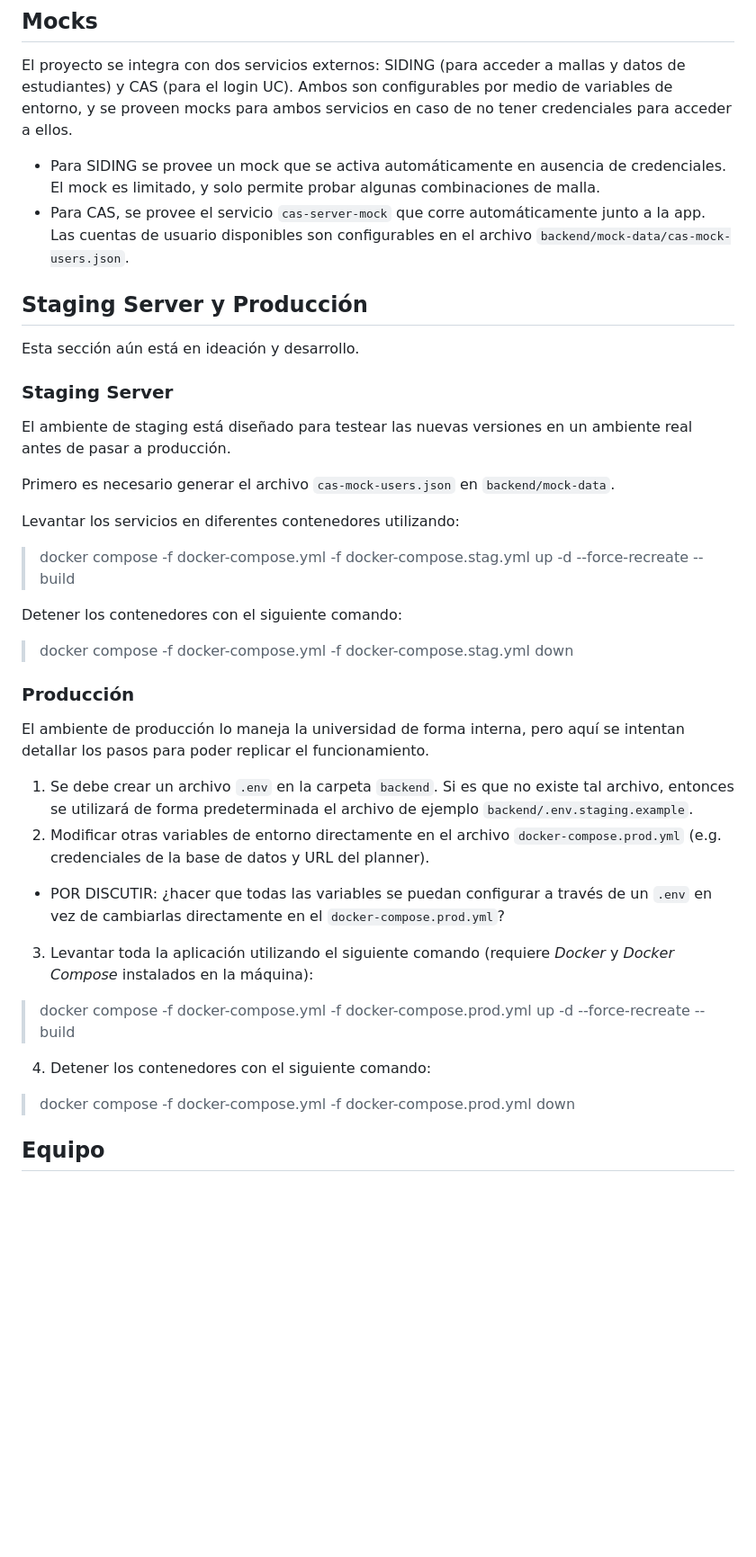
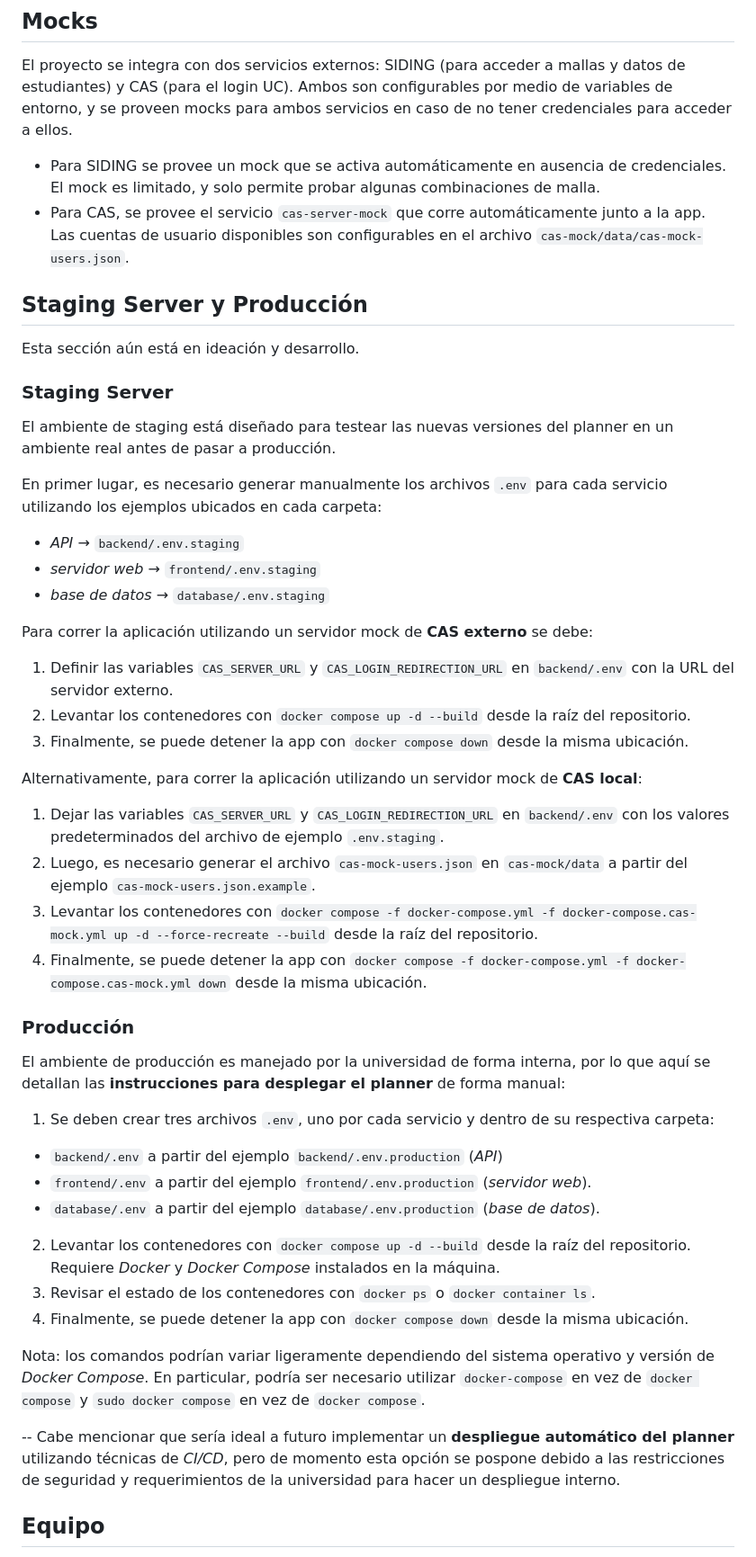
Before and after one commit to open-source-uc/planner, a Markdown page: README.md, the part around the change. Shown at 90% size. GitHub-like rendering; blank space fills up the shorter version.

Commit message:
docs: update staging/production deploy instructions

```diff
--- a/README.md
+++ b/README.md
@@ -85,7 +85,7 @@ La app aún está en una etapa muy temprana del desarrollo por lo que podrían h
 El proyecto se integra con dos servicios externos: SIDING (para acceder a mallas y datos de estudiantes) y CAS (para el login UC). Ambos son configurables por medio de variables de entorno, y se proveen mocks para ambos servicios en caso de no tener credenciales para acceder a ellos.
 
 - Para SIDING se provee un mock que se activa automáticamente en ausencia de credenciales. El mock es limitado, y solo permite probar algunas combinaciones de malla.
-- Para CAS, se provee el servicio `cas-server-mock` que corre automáticamente junto a la app. Las cuentas de usuario disponibles son configurables en el archivo `backend/mock-data/cas-mock-users.json`.
+- Para CAS, se provee el servicio `cas-server-mock` que corre automáticamente junto a la app. Las cuentas de usuario disponibles son configurables en el archivo `cas-mock/data/cas-mock-users.json`.
 
 ## Staging Server y Producción
 
@@ -93,32 +93,39 @@ Esta sección aún está en ideación y desarrollo.
 
 ### Staging Server
 
-El ambiente de staging está diseñado para testear las nuevas versiones en un ambiente real antes de pasar a producción.
+El ambiente de staging está diseñado para testear las nuevas versiones del planner en un ambiente real antes de pasar a producción.
 
-Primero es necesario generar el archivo `cas-mock-users.json` en `backend/mock-data`.
+En primer lugar, es necesario generar manualmente los archivos `.env` para cada servicio utilizando los ejemplos ubicados en cada carpeta:
+- _API_ → `backend/.env.staging`
+- _servidor web_ → `frontend/.env.staging`
+- _base de datos_ → `database/.env.staging`
 
-Levantar los servicios en diferentes contenedores utilizando:
+Para correr la aplicación utilizando un servidor mock de **CAS externo** se debe:
+1. Definir las variables `CAS_SERVER_URL` y `CAS_LOGIN_REDIRECTION_URL` en `backend/.env` con la URL del servidor externo.
+2. Levantar los contenedores con `docker compose up -d --build` desde la raíz del repositorio.
+3. Finalmente, se puede detener la app con `docker compose down` desde la misma ubicación.
 
-> docker compose -f docker-compose.yml -f docker-compose.stag.yml up -d --force-recreate --build
-
-Detener los contenedores con el siguiente comando:
-
-> docker compose -f docker-compose.yml -f docker-compose.stag.yml down
+Alternativamente, para correr la aplicación utilizando un servidor mock de **CAS local**:
+1. Dejar las variables `CAS_SERVER_URL` y `CAS_LOGIN_REDIRECTION_URL` en `backend/.env` con los valores predeterminados del archivo de ejemplo `.env.staging`.
+2. Luego, es necesario generar el archivo `cas-mock-users.json` en `cas-mock/data` a partir del ejemplo `cas-mock-users.json.example`.
+3. Levantar los contenedores con `docker compose -f docker-compose.yml -f docker-compose.cas-mock.yml up -d --force-recreate --build` desde la raíz del repositorio.
+4. Finalmente, se puede detener la app con `docker compose -f docker-compose.yml -f docker-compose.cas-mock.yml down` desde la misma ubicación.
 
 ### Producción
 
-El ambiente de producción lo maneja la universidad de forma interna, pero aquí se intentan detallar los pasos para poder replicar el funcionamiento.
+El ambiente de producción es manejado por la universidad de forma interna, por lo que aquí se detallan las **instrucciones para desplegar el planner** de forma manual:
+1. Se deben crear tres archivos `.env`, uno por cada servicio y dentro de su respectiva carpeta:
+- `backend/.env` a partir del ejemplo `backend/.env.production` (_API_)
+- `frontend/.env` a partir del ejemplo `frontend/.env.production` (_servidor web_).
+- `database/.env` a partir del ejemplo `database/.env.production` (_base de datos_).
+2. Levantar los contenedores con `docker compose up -d --build` desde la raíz del repositorio. Requiere _Docker_ y _Docker Compose_ instalados en la máquina.
+3. Revisar el estado de los contenedores con `docker ps` o `docker container ls`.
+4. Finalmente, se puede detener la app con `docker compose down` desde la misma ubicación.
 
-1. Se debe crear un archivo `.env` en la carpeta `backend`. Si es que no existe tal archivo, entonces se utilizará de forma predeterminada el archivo de ejemplo `backend/.env.staging.example`.
-2. Modificar otras variables de entorno directamente en el archivo `docker-compose.prod.yml` (e.g. credenciales de la base de datos y URL del planner).
-- POR DISCUTIR: ¿hacer que todas las variables se puedan configurar a través de un `.env` en vez de cambiarlas directamente en el `docker-compose.prod.yml`?
-3. Levantar toda la aplicación utilizando el siguiente comando (requiere _Docker_ y _Docker Compose_ instalados en la máquina):
+Nota: los comandos podrían variar ligeramente dependiendo del sistema operativo y versión de *Docker Compose*. En particular, podría ser necesario utilizar `docker-compose` en vez de `docker compose` y `sudo docker compose` en vez de `docker compose`.
 
-> docker compose -f docker-compose.yml -f docker-compose.prod.yml up -d --force-recreate --build
-
-4. Detener los contenedores con el siguiente comando:
-
-> docker compose -f docker-compose.yml -f docker-compose.prod.yml down
+--
+Cabe mencionar que sería ideal a futuro implementar un **despliegue automático del planner** utilizando técnicas de *CI/CD*, pero de momento esta opción se pospone debido a las restricciones de seguridad y requerimientos de la universidad para hacer un despliegue interno.
 
 ## Equipo
 
```
